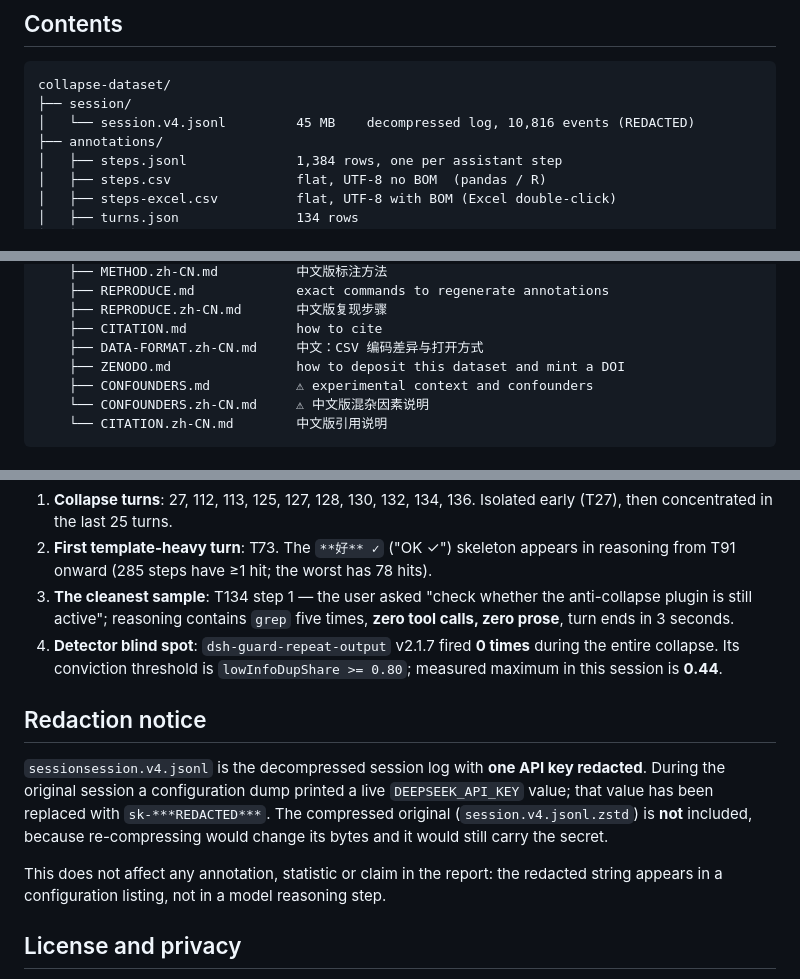
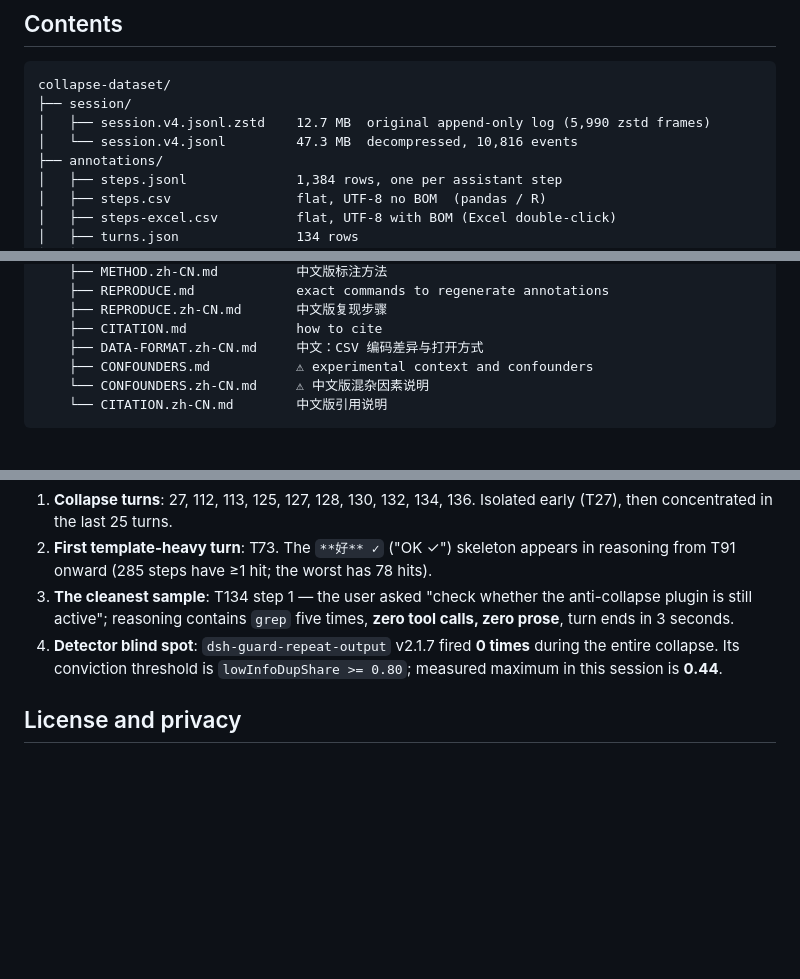
Before and after one commit to ganaha-HUD/dsh-guard-suite, a Markdown page: collapse-dataset/docs/README.md, 3 parts joined by grey strips. Rendered like a GitHub page; blank space fills up the shorter version.

````diff
--- a/collapse-dataset/docs/README.md
+++ b/collapse-dataset/docs/README.md
@@ -30,7 +30,8 @@ cannot see this, because nothing repeats enough.
 ```
 collapse-dataset/
 ├── session/
-│   └── session.v4.jsonl         45 MB    decompressed log, 10,816 events (REDACTED)
+│   ├── session.v4.jsonl.zstd    12.7 MB  original append-only log (5,990 zstd frames)
+│   └── session.v4.jsonl         47.3 MB  decompressed, 10,816 events
 ├── annotations/
 │   ├── steps.jsonl              1,384 rows, one per assistant step
 │   ├── steps.csv                flat, UTF-8 no BOM  (pandas / R)
@@ -64,7 +65,6 @@ collapse-dataset/
     ├── REPRODUCE.zh-CN.md       中文版复现步骤
     ├── CITATION.md              how to cite
     ├── DATA-FORMAT.zh-CN.md     中文：CSV 编码差异与打开方式
-    ├── ZENODO.md                how to deposit this dataset and mint a DOI
     ├── CONFOUNDERS.md           ⚠ experimental context and confounders
     └── CONFOUNDERS.zh-CN.md     ⚠ 中文版混杂因素说明
     └── CITATION.zh-CN.md        中文版引用说明
@@ -99,17 +99,6 @@ node code/summarize-turns.mjs
    during the entire collapse. Its conviction threshold is
    `lowInfoDupShare >= 0.80`; measured maximum in this session is **0.44**.
 
-## Redaction notice
-
-`sessionsession.v4.jsonl` is the decompressed session log with **one API key
-redacted**. During the original session a configuration dump printed a live
-`DEEPSEEK_API_KEY` value; that value has been replaced with `sk-***REDACTED***`.
-The compressed original (`session.v4.jsonl.zstd`) is **not** included, because
-re-compressing would change its bytes and it would still carry the secret.
-
-This does not affect any annotation, statistic or claim in the report: the
-redacted string appears in a configuration listing, not in a model reasoning step.
-
 ## License and privacy
 
 - Annotations, documentation, analysis and context files: **CC BY 4.0** (see [`LICENSE`](../LICENSE)).
````
Also changed, not shown: collapse-dataset/docs/ZENODO.md (deleted, +0 -115 lines).
